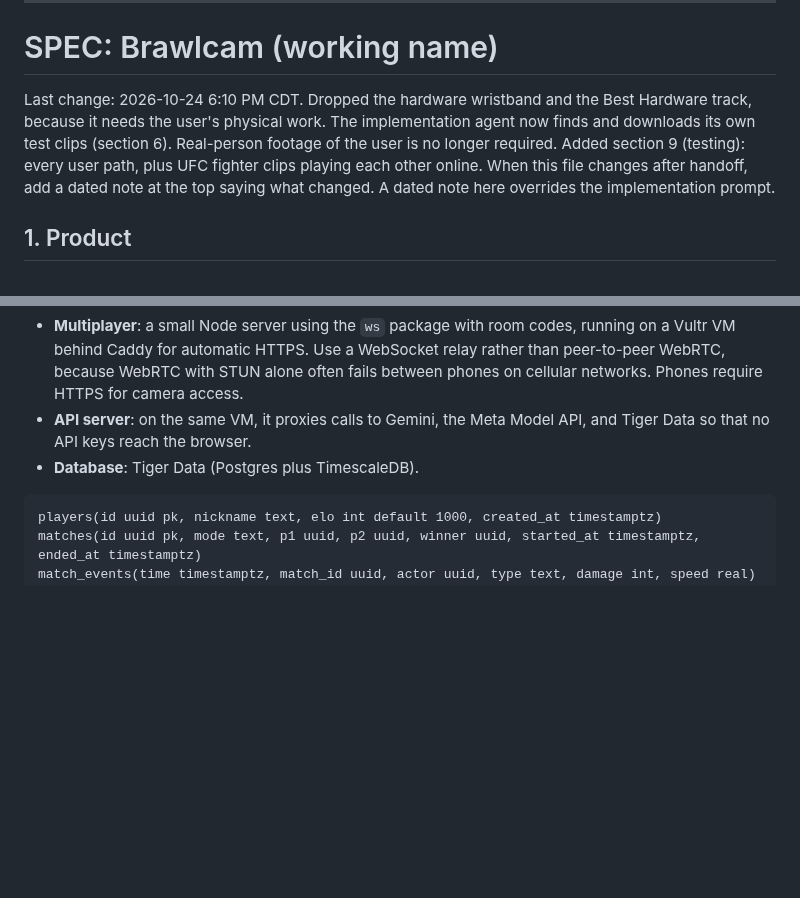
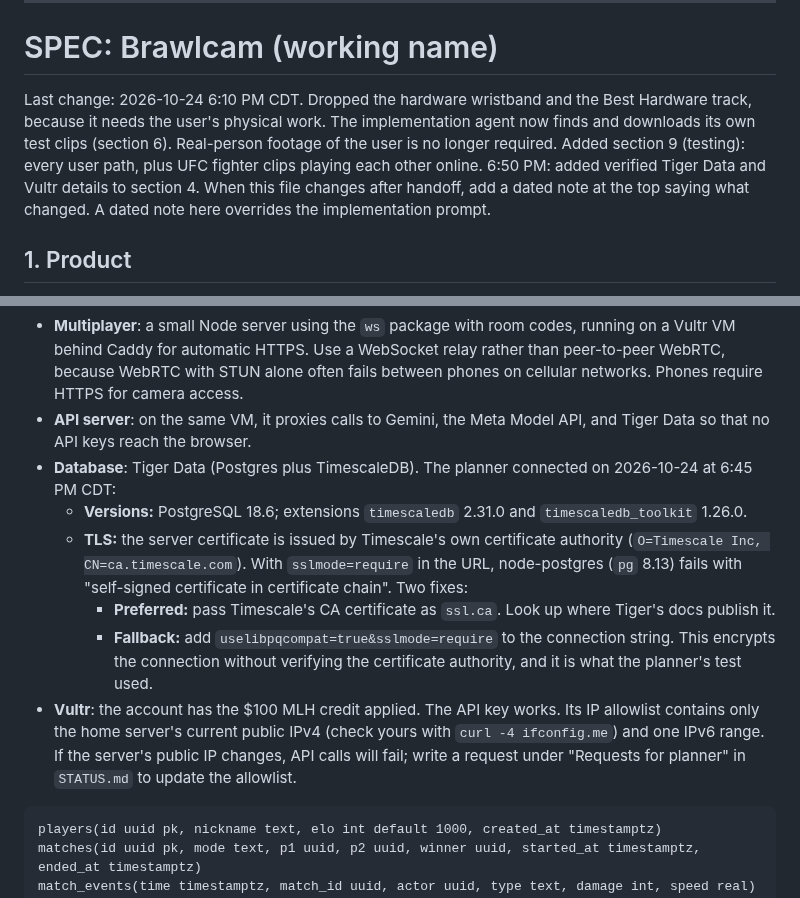
Before and after one commit to AndrewYin04/brawlcam, a Markdown page: IMPLEMENTATION_PROMPT.md, 2 parts joined by grey strips. GitHub-like rendering; blank space fills up the shorter version.

Commit message:
Add verified Tiger Data TLS and Vultr setup details

````diff
--- a/IMPLEMENTATION_PROMPT.md
+++ b/IMPLEMENTATION_PROMPT.md
@@ -97,7 +97,7 @@ The full spec follows. It is identical to `SPEC.md` at handoff time; after hando
 
 # SPEC: Brawlcam (working name)
 
-Last change: 2026-10-24 6:10 PM CDT. Dropped the hardware wristband and the Best Hardware track, because it needs the user's physical work. The implementation agent now finds and downloads its own test clips (section 6). Real-person footage of the user is no longer required. Added section 9 (testing): every user path, plus UFC fighter clips playing each other online. When this file changes after handoff, add a dated note at the top saying what changed. A dated note here overrides the implementation prompt.
+Last change: 2026-10-24 6:10 PM CDT. Dropped the hardware wristband and the Best Hardware track, because it needs the user's physical work. The implementation agent now finds and downloads its own test clips (section 6). Real-person footage of the user is no longer required. Added section 9 (testing): every user path, plus UFC fighter clips playing each other online. 6:50 PM: added verified Tiger Data and Vultr details to section 4. When this file changes after handoff, add a dated note at the top saying what changed. A dated note here overrides the implementation prompt.
 
 ## 1. Product
 
@@ -174,7 +174,12 @@ Library versions below were checked on the npm registry on 2026-10-24. Re-check
 - **Gesture recognition**: rule-based. Compute per-landmark velocities in world coordinates over a short window. Apply thresholds, cooldowns, and a calibration step: a 3-second "stand in a guard pose" at match start that sets the player's arm length and shoulder width. Use no ML classifier unless the rules fail.
 - **Multiplayer**: a small Node server using the `ws` package with room codes, running on a Vultr VM behind Caddy for automatic HTTPS. Use a WebSocket relay rather than peer-to-peer WebRTC, because WebRTC with STUN alone often fails between phones on cellular networks. Phones require HTTPS for camera access.
 - **API server**: on the same VM, it proxies calls to Gemini, the Meta Model API, and Tiger Data so that no API keys reach the browser.
-- **Database**: Tiger Data (Postgres plus TimescaleDB).
+- **Database**: Tiger Data (Postgres plus TimescaleDB). The planner connected on 2026-10-24 at 6:45 PM CDT:
+  - **Versions:** PostgreSQL 18.6; extensions `timescaledb` 2.31.0 and `timescaledb_toolkit` 1.26.0.
+  - **TLS:** the server certificate is issued by Timescale's own certificate authority (`O=Timescale Inc, CN=ca.timescale.com`). With `sslmode=require` in the URL, node-postgres (`pg` 8.13) fails with "self-signed certificate in certificate chain". Two fixes:
+    - **Preferred:** pass Timescale's CA certificate as `ssl.ca`. Look up where Tiger's docs publish it.
+    - **Fallback:** add `uselibpqcompat=true&sslmode=require` to the connection string. This encrypts the connection without verifying the certificate authority, and it is what the planner's test used.
+- **Vultr**: the account has the $100 MLH credit applied. The API key works. Its IP allowlist contains only the home server's current public IPv4 (check yours with `curl -4 ifconfig.me`) and one IPv6 range. If the server's public IP changes, API calls will fail; write a request under "Requests for planner" in `STATUS.md` to update the allowlist.
 
 ```
 players(id uuid pk, nickname text, elo int default 1000, created_at timestamptz)
````
Also changed, not shown: SPEC.md (+7 -2 lines).
